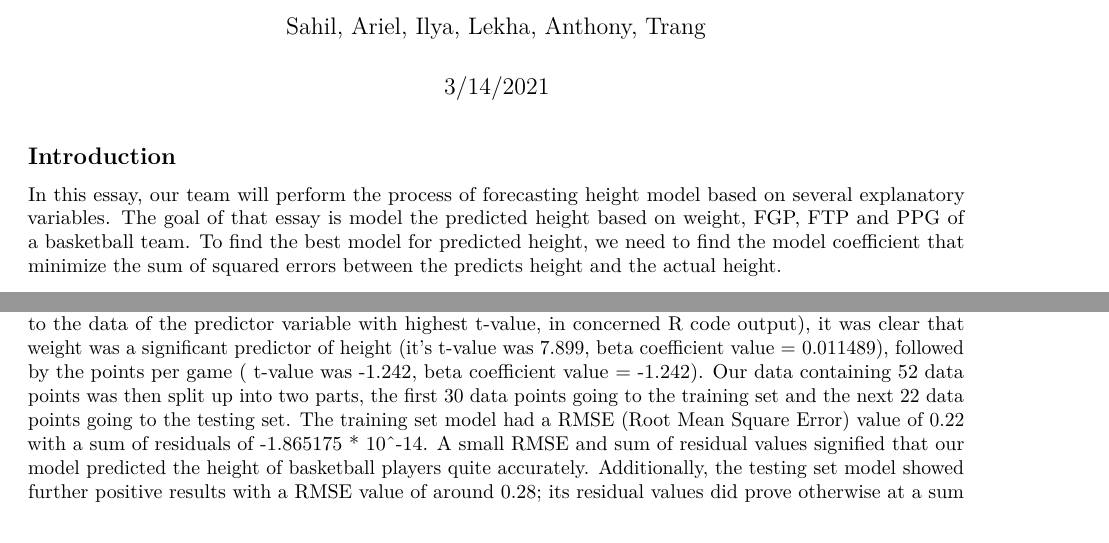
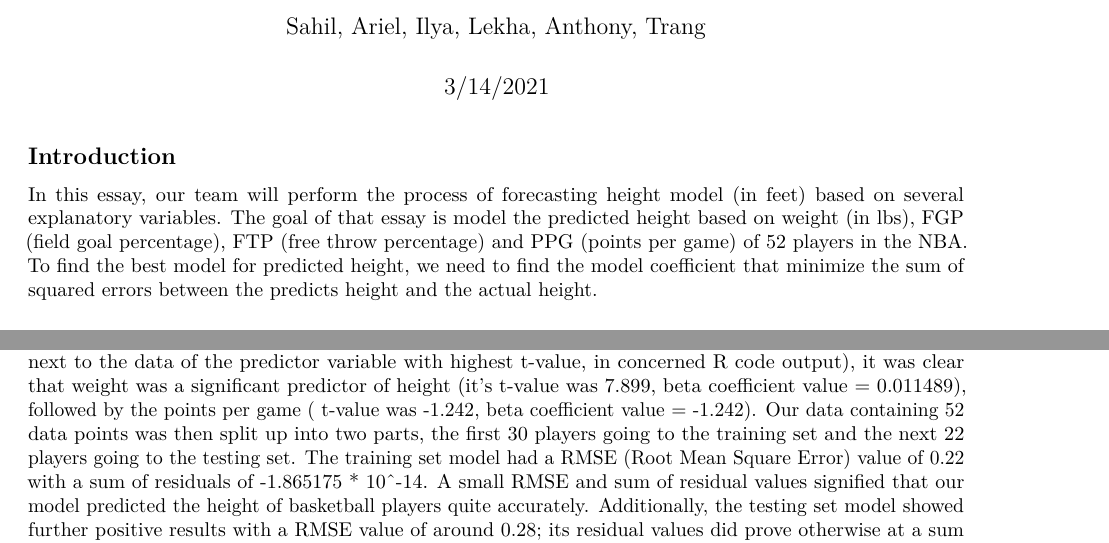
Before and after one commit to ariel42700/Team_Essay_2, an R Markdown document (Team_Essay_2.Rmd): two parts of pages 1 and 19 of 20, joined at a grey line, cut so that both start at the same text. Rendered offline with R 4.5, knitr and Pandoc, then LaTeX, with nearby package versions.

Commit message:
Update Team_Essay_2.Rmd

```diff
--- a/Team_Essay_2.Rmd
+++ b/Team_Essay_2.Rmd
@@ -5,7 +5,7 @@ date: "3/14/2021"
 output: pdf_document
 ---
 ## Introduction
-In this essay, our team will perform the process of forecasting height model based on several explanatory variables. The goal of that essay is model the predicted height based on weight, FGP, FTP and PPG of a basketball team. To find the best model for predicted height, we need to find the model coefficient that minimize the sum of squared errors between the predicts height and the actual height.
+In this essay, our team will perform the process of forecasting height model (in feet) based on several explanatory variables. The goal of that essay is model the predicted height based on weight (in lbs), FGP (field goal percentage), FTP (free throw percentage) and PPG (points per game) of 52 players in the NBA. To find the best model for predicted height, we need to find the model coefficient that minimize the sum of squared errors between the predicts height and the actual height.
 
 ## Formula and Basics
 Multiple linear regression: y = $\beta_0$ + $\beta_1x_1$ + $\beta_2x_2$ +...+$\beta_kx_k$ + $\epsilon$
@@ -207,7 +207,7 @@ All in all, our task was to test a number of models, each varying by the respons
   + points per game (PPG)
 
 After we observed their corresponding beta coefficient values and compared the t-values (three asterisks next to the data of the predictor variable with highest t-value, in concerned R code output), it was clear that weight was a significant predictor of height (it's t-value was 7.899, beta coefficient value = 0.011489), followed by the points per game ( t-value was -1.242, beta coefficient value = -1.242).
-Our data containing 52 data points was then split up into two parts, the first 30 data points going to the training set and the next 22 data points going to the testing set. The training set model had a RMSE (Root Mean Square Error) value of 0.22 with a sum of residuals of -1.865175 * 10^-14. A small RMSE and sum of residual values signified that our model predicted the height of basketball players quite accurately. Additionally, the testing set model showed further positive results with a RMSE value of around 0.28; its residual values did prove otherwise at a sum total of 1.664502, though it was only due to the number of outliers in the data.
+Our data containing 52 data points was then split up into two parts, the first 30 players going to the training set and the next 22 players going to the testing set. The training set model had a RMSE (Root Mean Square Error) value of 0.22 with a sum of residuals of -1.865175 * 10^-14. A small RMSE and sum of residual values signified that our model predicted the height of basketball players quite accurately. Additionally, the testing set model showed further positive results with a RMSE value of around 0.28; its residual values did prove otherwise at a sum total of 1.664502, though it was only due to the number of outliers in the data.
 Looking at our model's initial indicators, most of them (also called as the metrics) had already satisfied to a reasonable extent the conditions for what makes a reliable model . We saw improvements (though not as much as ideally wanted) once we rebuilt the model without variables FTP and FGP; we saw:
 
 + residual standard value closer to 1 (0.2419 to 0.2563)
```
Also changed, not shown: Team_Essay_2.Rmd (2 more changed lines).
